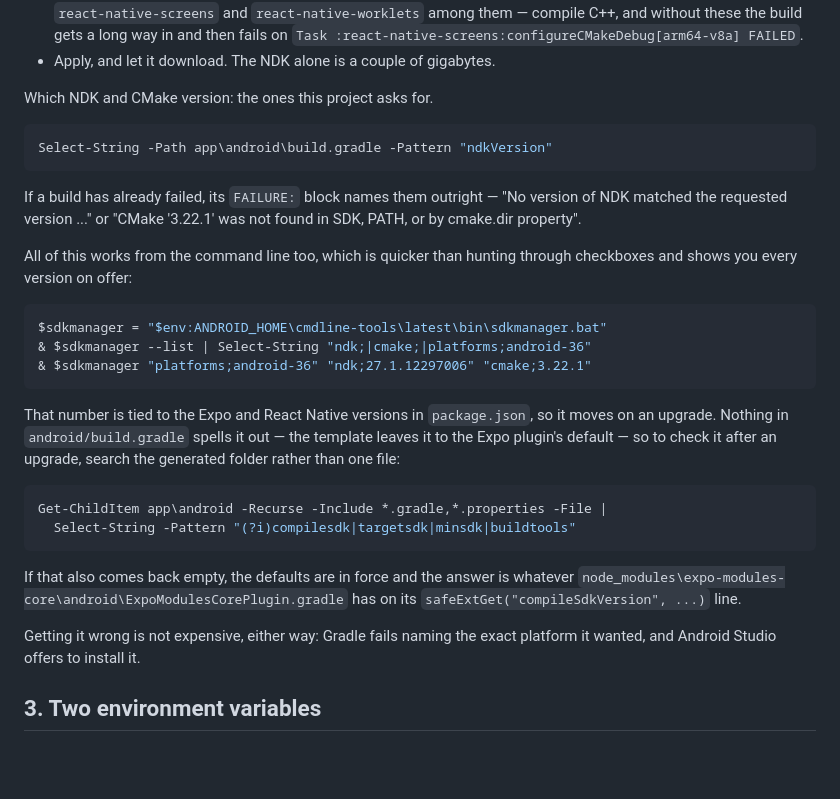
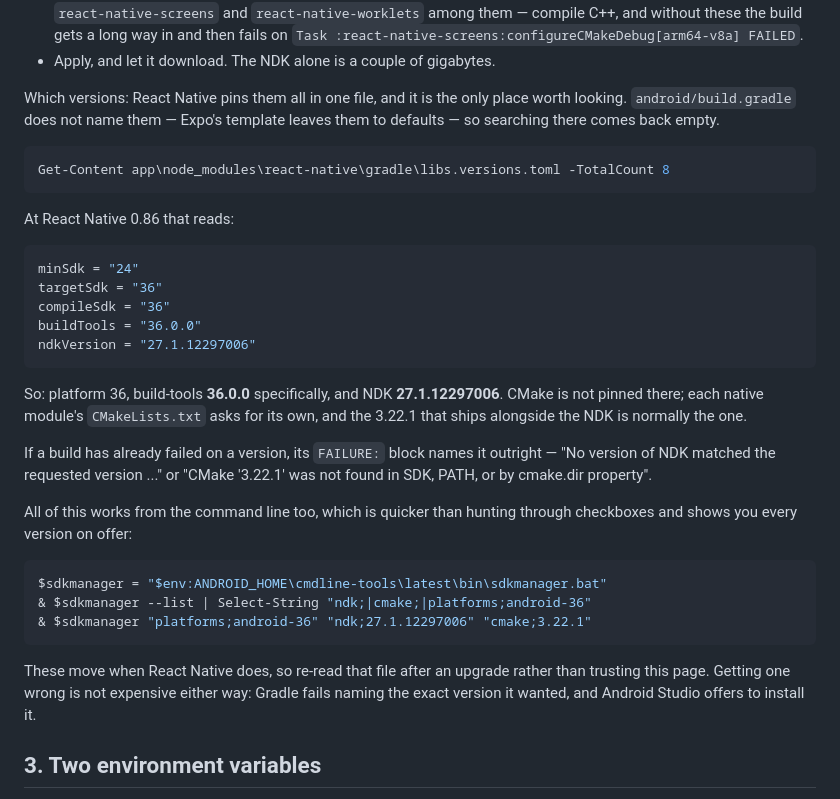
Before and after one commit to minhajksm/BillCheck, a Markdown page: docs/android-device.md, the part around the change. GitHub-like rendering; blank space fills up the shorter version.

Commit message:
Point at the file that actually holds the toolchain versions
Two commands in this guide searched android/build.gradle, for compileSdkVersion
and then for ndkVersion, and both came back empty: Expo's template names
neither, leaving them to defaults. So the guide sent someone looking twice in
the wrong place and left them unsure whether they had installed the right
thing.

React Native pins all of them in node_modules/react-native/gradle/
libs.versions.toml -- minSdk, targetSdk, compileSdk, buildTools and
ndkVersion, eight lines, one file. That is what the guide reads now, with the
current values written out and a note that build-tools wants 36.0.0
specifically, which "Android SDK Build-Tools" does not necessarily give you.

Co-Authored-By: Claude Opus 5 <noreply@anthropic.com>
Claude-Session: https://claude.ai/code/session_01PijV7afXNCkbAQSs9tFNke

````diff
--- a/docs/android-device.md
+++ b/docs/android-device.md
@@ -43,15 +43,32 @@ with a project open it is **Tools → SDK Manager**. Both are the same panel as
   `Task :react-native-screens:configureCMakeDebug[arm64-v8a] FAILED`.
 - Apply, and let it download. The NDK alone is a couple of gigabytes.
 
-Which NDK and CMake version: the ones this project asks for.
+Which versions: React Native pins them all in one file, and it is the only
+place worth looking. `android/build.gradle` does not name them — Expo's
+template leaves them to defaults — so searching there comes back empty.
 
 ```powershell
-Select-String -Path app\android\build.gradle -Pattern "ndkVersion"
+Get-Content app\node_modules\react-native\gradle\libs.versions.toml -TotalCount 8
 ```
 
-If a build has already failed, its `FAILURE:` block names them outright —
-"No version of NDK matched the requested version ..." or "CMake '3.22.1' was
-not found in SDK, PATH, or by cmake.dir property".
+At React Native 0.86 that reads:
+
+```toml
+minSdk = "24"
+targetSdk = "36"
+compileSdk = "36"
+buildTools = "36.0.0"
+ndkVersion = "27.1.12297006"
+```
+
+So: platform 36, build-tools **36.0.0** specifically, and NDK
+**27.1.12297006**. CMake is not pinned there; each native module's
+`CMakeLists.txt` asks for its own, and the 3.22.1 that ships alongside the NDK
+is normally the one.
+
+If a build has already failed on a version, its `FAILURE:` block names it
+outright — "No version of NDK matched the requested version ..." or "CMake
+'3.22.1' was not found in SDK, PATH, or by cmake.dir property".
 
 All of this works from the command line too, which is quicker than hunting
 through checkboxes and shows you every version on offer:
@@ -62,22 +79,10 @@ $sdkmanager = "$env:ANDROID_HOME\cmdline-tools\latest\bin\sdkmanager.bat"
 & $sdkmanager "platforms;android-36" "ndk;27.1.12297006" "cmake;3.22.1"
 ```
 
-That number is tied to the Expo and React Native versions in
-`package.json`, so it moves on an upgrade. Nothing in `android/build.gradle`
-spells it out — the template leaves it to the Expo plugin's default — so to
-check it after an upgrade, search the generated folder rather than one file:
-
-```powershell
-Get-ChildItem app\android -Recurse -Include *.gradle,*.properties -File |
-  Select-String -Pattern "(?i)compilesdk|targetsdk|minsdk|buildtools"
-```
-
-If that also comes back empty, the defaults are in force and the answer is
-whatever `node_modules\expo-modules-core\android\ExpoModulesCorePlugin.gradle`
-has on its `safeExtGet("compileSdkVersion", ...)` line.
-
-Getting it wrong is not expensive, either way: Gradle fails naming the exact
-platform it wanted, and Android Studio offers to install it.
+These move when React Native does, so re-read that file after an upgrade
+rather than trusting this page. Getting one wrong is not expensive either
+way: Gradle fails naming the exact version it wanted, and Android Studio
+offers to install it.
 
 ## 3. Two environment variables
 
````
